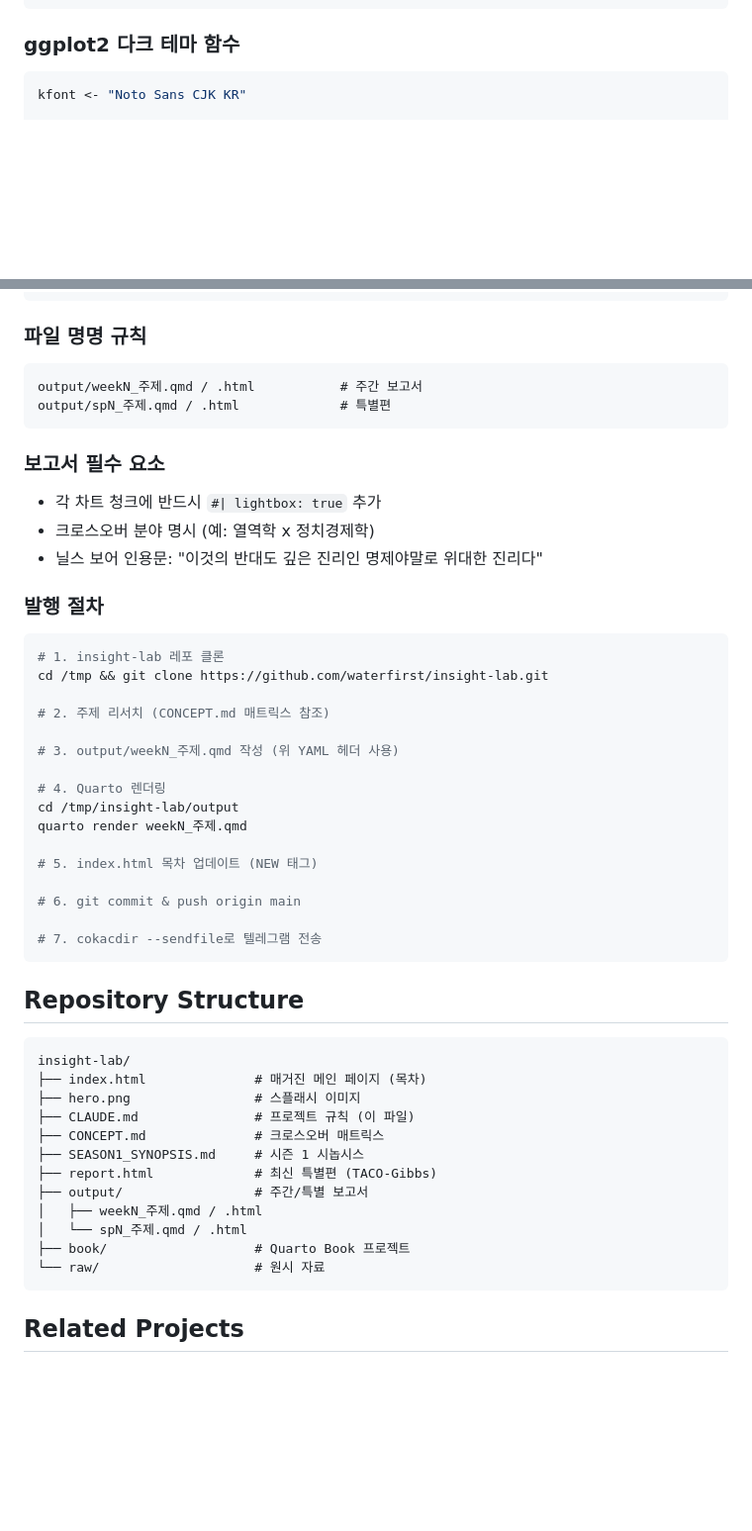
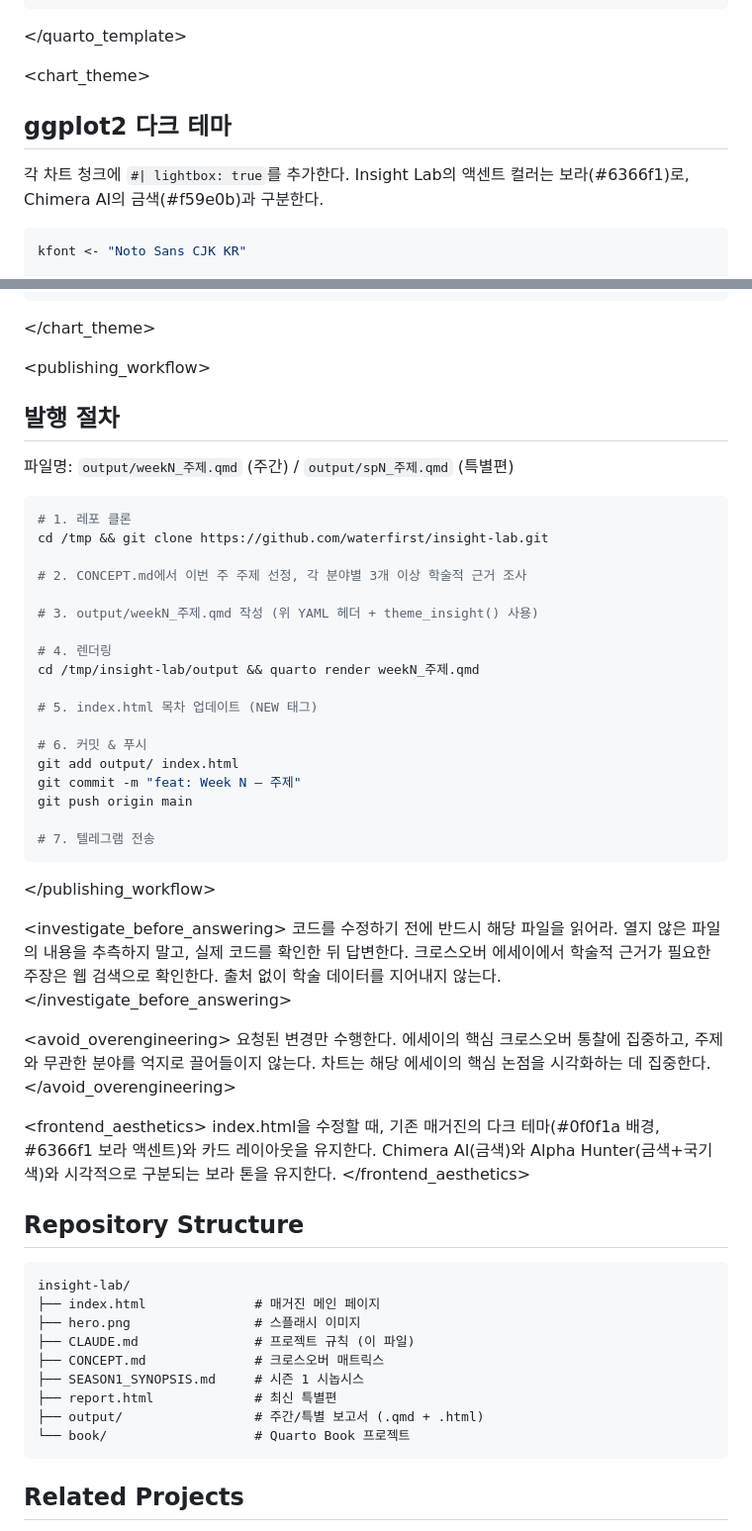
Before and after one commit to waterfirst/insight-lab, a Markdown page: CLAUDE.md, 2 parts joined by grey strips. Shown at 99% size. GitHub-like rendering; blank space fills up the shorter version.

Commit message:
docs: CLAUDE.md에 프롬프팅 베스트 프랙티스 적용
XML 태그 구조화, 긍정적 지시, 맥락 제공, 환각 방지,
과도한 엔지니어링 방지, 프론트엔드 미학 가이드

Co-Authored-By: Claude Opus 4.6 (1M context) <noreply@anthropic.com>

````diff
--- a/CLAUDE.md
+++ b/CLAUDE.md
@@ -55,7 +68,15 @@ execute:
 ---
 ```
 
-### ggplot2 다크 테마 함수
+</quarto_template>
+
+<chart_theme>
+
+## ggplot2 다크 테마
+
+각 차트 청크에 `#| lightbox: true`를 추가한다.
+Insight Lab의 액센트 컬러는 보라(#6366f1)로, Chimera AI의 금색(#f59e0b)과 구분한다.
+
 ```r
 kfont <- "Noto Sans CJK KR"
 
@@ -80,51 +101,66 @@ theme_insight <- function(base_size = 13) {
 }
 ```
 
-### 파일 명명 규칙
-```
-output/weekN_주제.qmd / .html           # 주간 보고서
-output/spN_주제.qmd / .html             # 특별편
-```
+</chart_theme>
 
-### 보고서 필수 요소
-- 각 차트 청크에 반드시 `#| lightbox: true` 추가
-- 크로스오버 분야 명시 (예: 열역학 x 정치경제학)
-- 닐스 보어 인용문: "이것의 반대도 깊은 진리인 명제야말로 위대한 진리다"
+<publishing_workflow>
 
-### 발행 절차
+## 발행 절차
+
+파일명: `output/weekN_주제.qmd` (주간) / `output/spN_주제.qmd` (특별편)
+
 ```bash
-# 1. insight-lab 레포 클론
+# 1. 레포 클론
 cd /tmp && git clone https://github.com/waterfirst/insight-lab.git
 
-# 2. 주제 리서치 (CONCEPT.md 매트릭스 참조)
+# 2. CONCEPT.md에서 이번 주 주제 선정, 각 분야별 3개 이상 학술적 근거 조사
 
-# 3. output/weekN_주제.qmd 작성 (위 YAML 헤더 사용)
+# 3. output/weekN_주제.qmd 작성 (위 YAML 헤더 + theme_insight() 사용)
 
-# 4. Quarto 렌더링
-cd /tmp/insight-lab/output
-quarto render weekN_주제.qmd
+# 4. 렌더링
+cd /tmp/insight-lab/output && quarto render weekN_주제.qmd
 
 # 5. index.html 목차 업데이트 (NEW 태그)
 
-# 6. git commit & push origin main
+# 6. 커밋 & 푸시
+git add output/ index.html
+git commit -m "feat: Week N — 주제"
+git push origin main
 
-# 7. cokacdir --sendfile로 텔레그램 전송
+# 7. 텔레그램 전송
 ```
 
+</publishing_workflow>
+
+<investigate_before_answering>
+코드를 수정하기 전에 반드시 해당 파일을 읽어라.
+열지 않은 파일의 내용을 추측하지 말고, 실제 코드를 확인한 뒤 답변한다.
+크로스오버 에세이에서 학술적 근거가 필요한 주장은 웹 검색으로 확인한다. 출처 없이 학술 데이터를 지어내지 않는다.
+</investigate_before_answering>
+
+<avoid_overengineering>
+요청된 변경만 수행한다.
+에세이의 핵심 크로스오버 통찰에 집중하고, 주제와 무관한 분야를 억지로 끌어들이지 않는다.
+차트는 해당 에세이의 핵심 논점을 시각화하는 데 집중한다.
+</avoid_overengineering>
+
+<frontend_aesthetics>
+index.html을 수정할 때, 기존 매거진의 다크 테마(#0f0f1a 배경, #6366f1 보라 액센트)와 카드 레이아웃을 유지한다.
+Chimera AI(금색)와 Alpha Hunter(금색+국기색)와 시각적으로 구분되는 보라 톤을 유지한다.
+</frontend_aesthetics>
+
 ## Repository Structure
+
 ```
 insight-lab/
-├── index.html              # 매거진 메인 페이지 (목차)
+├── index.html              # 매거진 메인 페이지
 ├── hero.png                # 스플래시 이미지
 ├── CLAUDE.md               # 프로젝트 규칙 (이 파일)
 ├── CONCEPT.md              # 크로스오버 매트릭스
 ├── SEASON1_SYNOPSIS.md     # 시즌 1 시놉시스
-├── report.html             # 최신 특별편 (TACO-Gibbs)
-├── output/                 # 주간/특별 보고서
-│   ├── weekN_주제.qmd / .html
-│   └── spN_주제.qmd / .html
-├── book/                   # Quarto Book 프로젝트
-└── raw/                    # 원시 자료
+├── report.html             # 최신 특별편
+├── output/                 # 주간/특별 보고서 (.qmd + .html)
+└── book/                   # Quarto Book 프로젝트
 ```
 
 ## Related Projects
````
Also changed, not shown: other parts of CLAUDE.md (+33 -20 lines).
